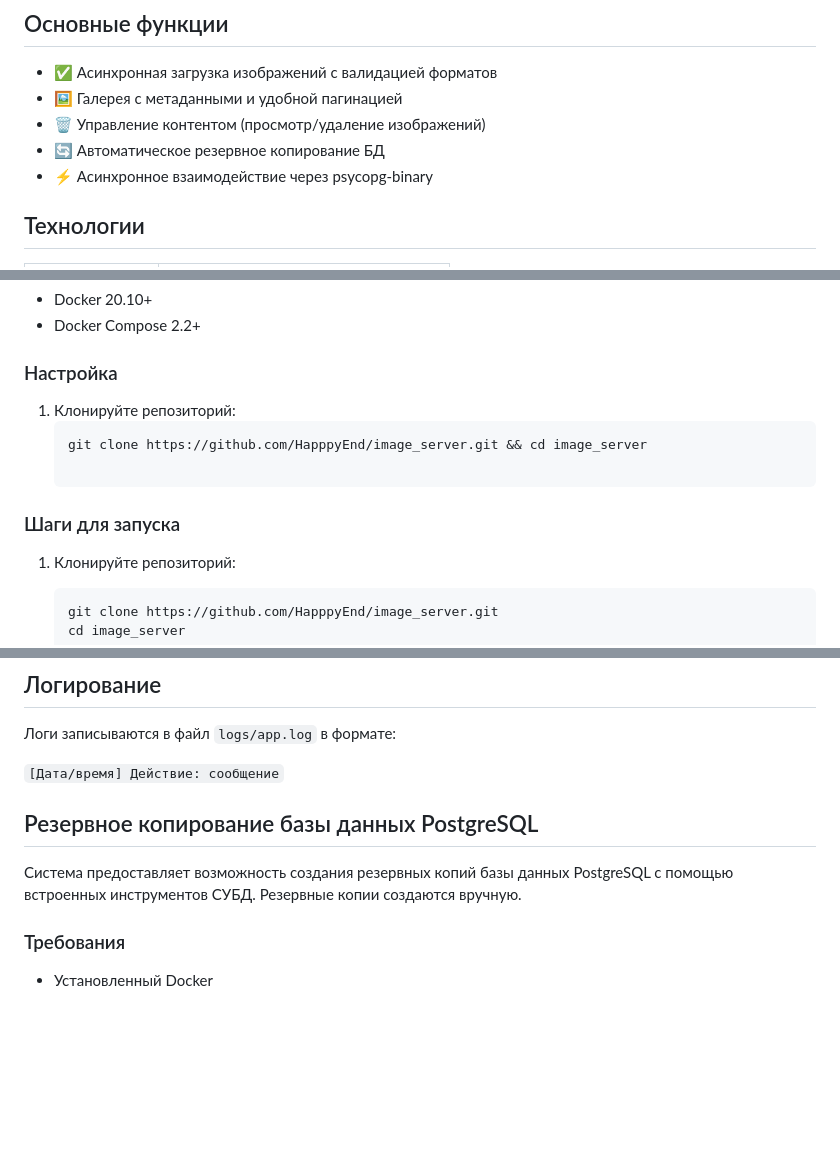
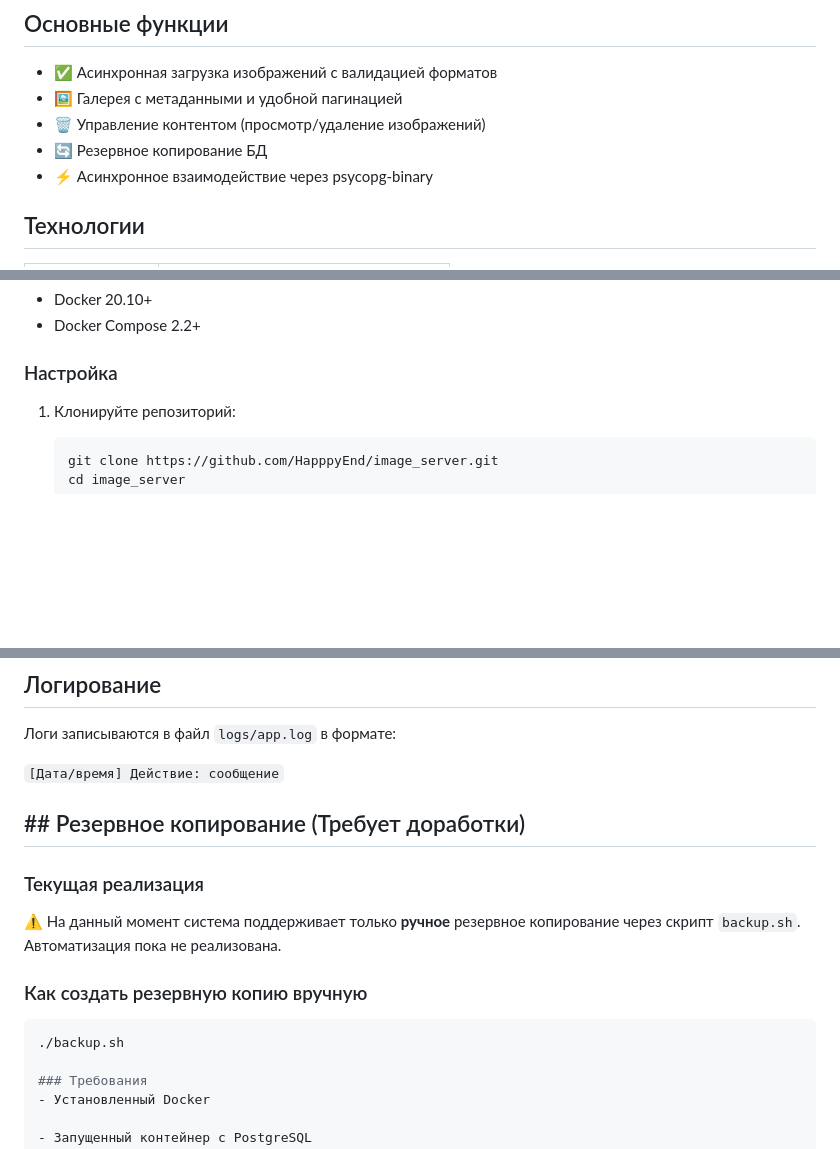
Before and after one commit to HapppyEnd/image_server, a Markdown page: README.md, 3 parts joined by grey strips. GitHub-like rendering; blank space fills up the shorter version.

````diff
--- a/README.md
+++ b/README.md
@@ -7,7 +7,7 @@
 - ✅ Асинхронная загрузка изображений с валидацией форматов
 - 🖼️ Галерея с метаданными и удобной пагинацией
 - 🗑️ Управление контентом (просмотр/удаление изображений)
-- 🔄 Автоматическое резервное копирование БД
+- 🔄 Резервное копирование БД
 - ⚡ Асинхронное взаимодействие через psycopg-binary
 
 ## Технологии
@@ -29,11 +29,6 @@
 - Docker Compose 2.2+
 
 ### Настройка
-1. Клонируйте репозиторий:
-   ```bash
-   git clone https://github.com/HapppyEnd/image_server.git && cd image_server
-
-### Шаги для запуска
 
 1. Клонируйте репозиторий:
 
@@ -88,12 +83,15 @@
 ```[Дата/время] Действие: сообщение```
 
 
-## Резервное копирование базы данных PostgreSQL
+## ## Резервное копирование (Требует доработки)
 
+### Текущая реализация
+⚠️ На данный момент система поддерживает только **ручное** резервное
+копирование через скрипт `backup.sh`. Автоматизация пока не реализована.
 
-Система предоставляет возможность создания резервных копий базы данных
-PostgreSQL с помощью встроенных инструментов СУБД.
-Резервные копии создаются вручную.
+### Как создать резервную копию вручную
+```bash
+./backup.sh
 
 ### Требования
 - Установленный Docker
````
